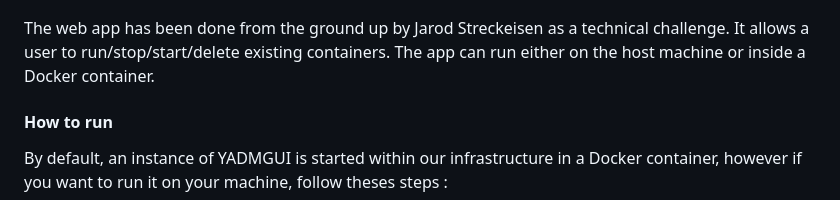
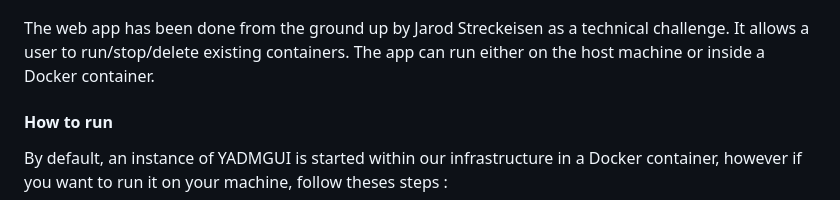
Before and after one commit to DrC0okie/HEIG_DAI_HTTP_Infrastructure, a Markdown page: README.md, the part around the change. Drawn GitHub-style.

Commit message:
Minor modification

```diff
--- a/README.md
+++ b/README.md
@@ -161,7 +161,7 @@ To serve dynamic content, we used express and ejs. In the javaScript server, are
 ![](figures/web_interface.png)
 
 
-The web app has been done from the ground up by Jarod Streckeisen as a technical challenge. It allows a user to run/stop/start/delete existing containers. The app can run either on the host machine or inside a Docker container.
+The web app has been done from the ground up by Jarod Streckeisen as a technical challenge. It allows a user to run/stop/delete existing containers. The app can run either on the host machine or inside a Docker container.
 
 #### How to run
 
```
